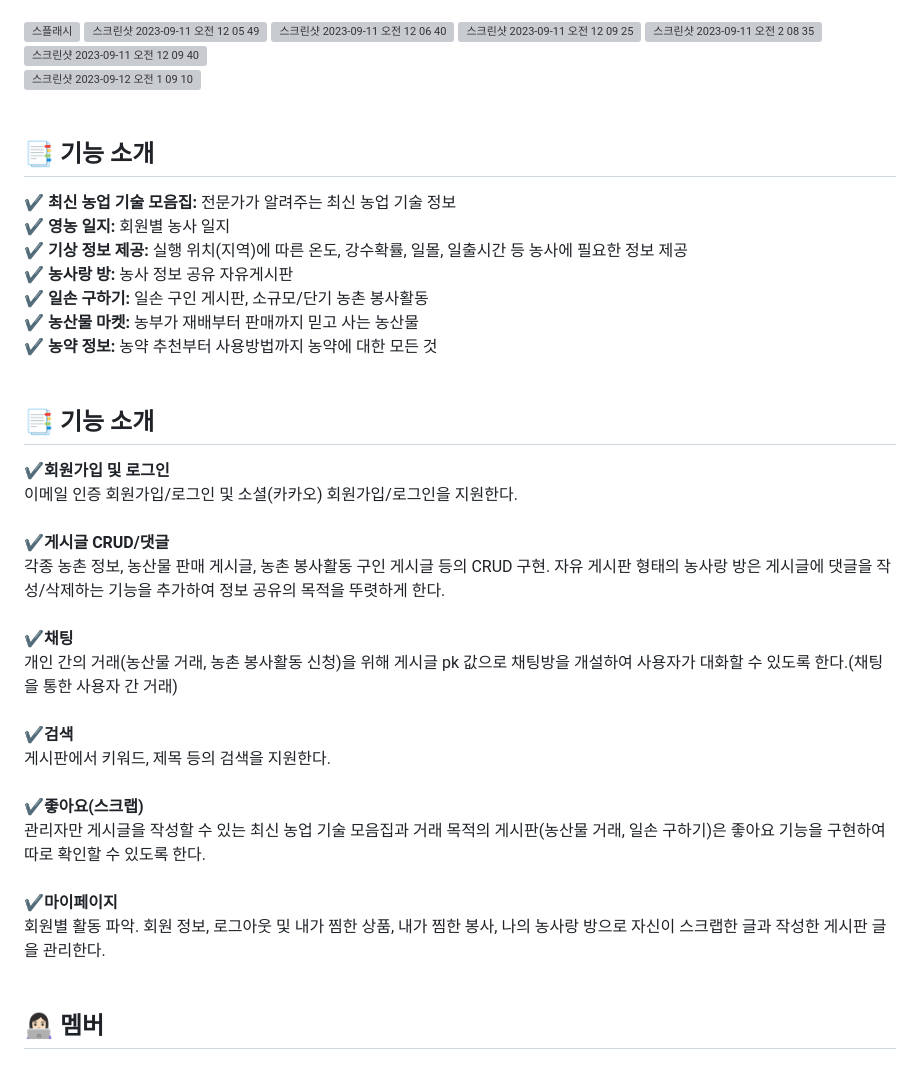
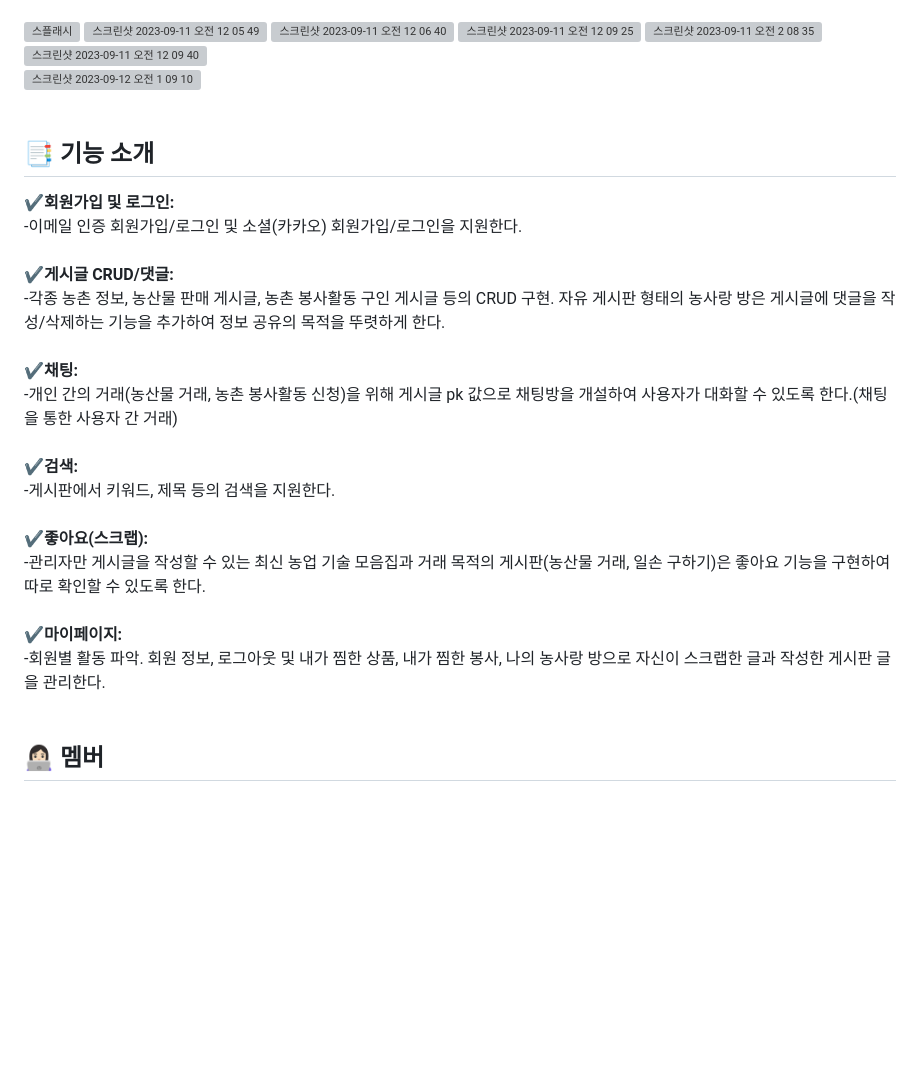
Before and after one commit to LimYeri/Farm_Platform, a Markdown page: README.md, the part around the change. Drawn GitHub-style; blank space fills up the shorter version; grey boxes are pictures that could not be loaded.

```diff
--- a/README.md
+++ b/README.md
@@ -54,30 +54,21 @@
 <img width="290" alt="스크린샷 2023-09-11 오전 12 09 40" src="https://github.com/kjw4420/Farm_Platform/assets/97749184/a52561f6-cea4-458b-aea9-3818445301a5"><br>
 <img width="1440" alt="스크린샷 2023-09-12 오전 1 09 10" src="https://github.com/kjw4420/Farm_Platform/assets/97749184/8437a2b1-3200-403a-a3f5-e24ea860b192"><br><br>
 
-## :bookmark_tabs: 기능 소개
- ✔️ **최신 농업 기술 모음집:** 전문가가 알려주는 최신 농업 기술 정보<br>
- ✔️ **영농 일지:** 회원별 농사 일지  <br>
- ✔️ **기상 정보 제공:** 실행 위치(지역)에 따른 온도, 강수확률, 일몰, 일출시간 등 농사에 필요한 정보 제공  <br>
- ✔️ **농사랑 방:** 농사 정보 공유 자유게시판 <br>
- ✔️ **일손 구하기:** 일손 구인 게시판, 소규모/단기 농촌 봉사활동  <br>
- ✔️ **농산물 마켓:** 농부가 재배부터 판매까지 믿고 사는 농산물  <br>
- ✔️ **농약 정보:** 농약 추천부터 사용방법까지 농약에 대한 모든 것 <br><br>
 
 
 ## :bookmark_tabs: 기능 소개
- ✔️**회원가입 및 로그인**<br>
-이메일 인증 회원가입/로그인 및 소셜(카카오) 회원가입/로그인을 지원한다. <br><br>
- ✔️**게시글 CRUD/댓글**<br>
-각종 농촌 정보, 농산물 판매 게시글, 농촌 봉사활동 구인 게시글 등의 CRUD 구현. 자유 게시판 형태의 농사랑 방은 게시글에 댓글을 작성/삭제하는 기능을 추가하여 정보 공유의 목적을 뚜렷하게 한다.<br><br>
- ✔️**채팅**<br>
-개인 간의 거래(농산물 거래, 농촌 봉사활동 신청)을 위해 게시글 pk 값으로 채팅방을 개설하여 사용자가 대화할 수 있도록 한다.(채팅을 통한 사용자 간 거래)<br><br>
- ✔️**검색**<br>
-게시판에서 키워드, 제목 등의 검색을 지원한다.<br><br>
- ✔️**좋아요(스크랩)**<br>
-관리자만 게시글을 작성할 수 있는 최신 농업 기술 모음집과 거래 목적의 게시판(농산물 거래, 일손 구하기)은 좋아요 기능을 구현하여 따로 확인할 수 있도록 한다.<br><br>
- ✔️**마이페이지**<br>
-회원별 활동 파악. 회원 정보, 로그아웃 및 내가 찜한 상품, 내가 찜한 봉사, 나의 농사랑 방으로 자신이 스크랩한 글과 작성한 게시판 글을 관리한다.<br><br>
-
+ ✔️**회원가입 및 로그인:**<br>
+-이메일 인증 회원가입/로그인 및 소셜(카카오) 회원가입/로그인을 지원한다. <br><br>
+ ✔️**게시글 CRUD/댓글:**<br>
+-각종 농촌 정보, 농산물 판매 게시글, 농촌 봉사활동 구인 게시글 등의 CRUD 구현. 자유 게시판 형태의 농사랑 방은 게시글에 댓글을 작성/삭제하는 기능을 추가하여 정보 공유의 목적을 뚜렷하게 한다.<br><br>
+ ✔️**채팅:**<br>
+-개인 간의 거래(농산물 거래, 농촌 봉사활동 신청)을 위해 게시글 pk 값으로 채팅방을 개설하여 사용자가 대화할 수 있도록 한다.(채팅을 통한 사용자 간 거래)<br><br>
+ ✔️**검색:**<br>
+-게시판에서 키워드, 제목 등의 검색을 지원한다.<br><br>
+ ✔️**좋아요(스크랩):**<br>
+-관리자만 게시글을 작성할 수 있는 최신 농업 기술 모음집과 거래 목적의 게시판(농산물 거래, 일손 구하기)은 좋아요 기능을 구현하여 따로 확인할 수 있도록 한다.<br><br>
+ ✔️**마이페이지:**<br>
+-회원별 활동 파악. 회원 정보, 로그아웃 및 내가 찜한 상품, 내가 찜한 봉사, 나의 농사랑 방으로 자신이 스크랩한 글과 작성한 게시판 글을 관리한다.<br><br>
 
 ## 👩🏻‍💻 멤버
 
```
